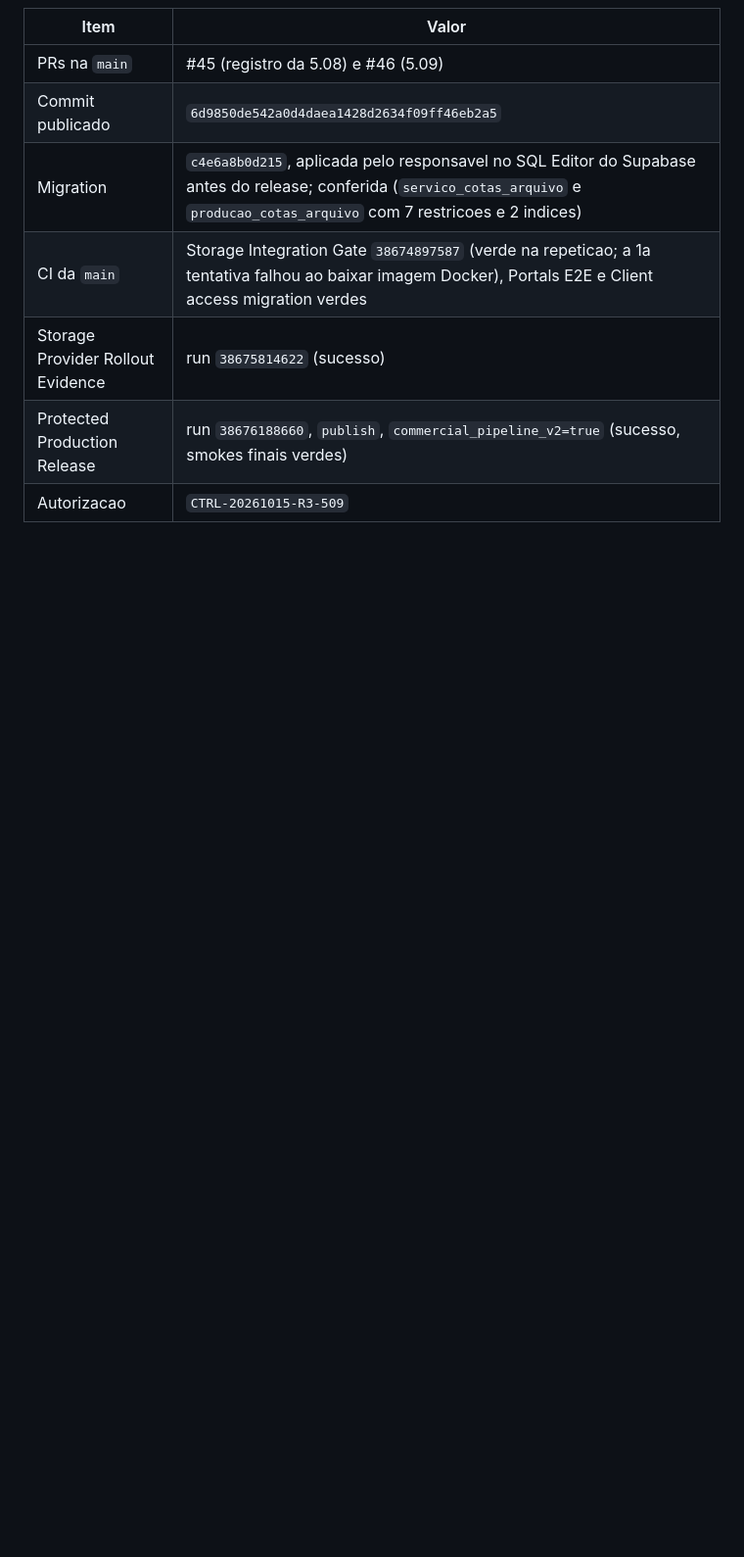
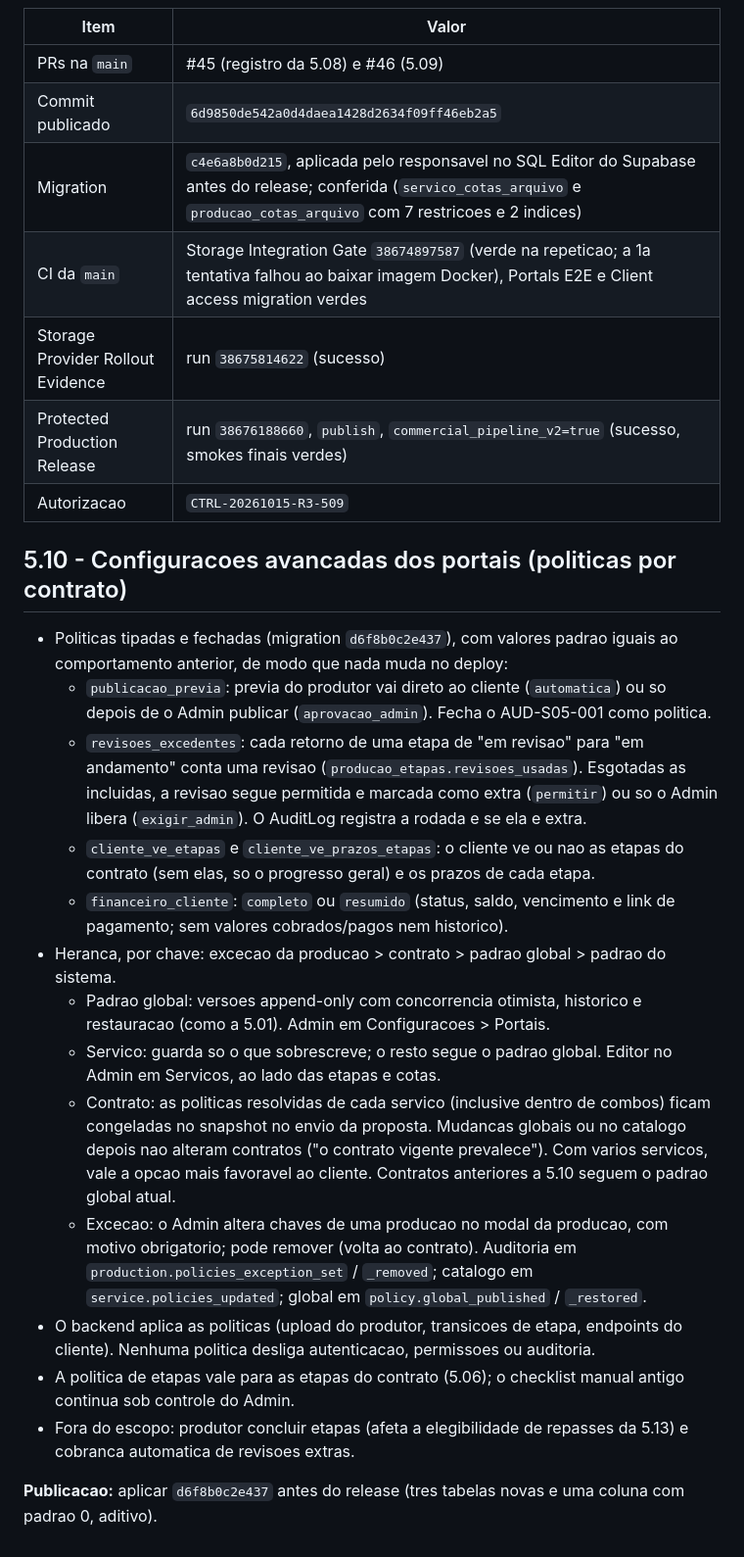
Before and after one commit to andersongaalves/mirai-hit-studio, a Markdown page: docs/roadmap-3.0/ETAPA_05_PLANO.md, the part around the change. Shown at 98% size. Rendered like a GitHub page; blank space fills up the shorter version.

Commit message:
docs(roadmap-3.0): fase 5.10, politicas dos portais por contrato
Co-Authored-By: Claude Opus 5.5 <noreply@anthropic.com>
Claude-Session: https://claude.ai/code/session_01AfT3sAzprH8WCW7k2heAvS

```diff
--- a/docs/roadmap-3.0/ETAPA_05_PLANO.md
+++ b/docs/roadmap-3.0/ETAPA_05_PLANO.md
@@ -303,3 +303,40 @@ testes de downgrade.
 | Storage Provider Rollout Evidence | run `38675814622` (sucesso) |
 | Protected Production Release | run `38676188660`, `publish`, `commercial_pipeline_v2=true` (sucesso, smokes finais verdes) |
 | Autorizacao | `CTRL-20261015-R3-509` |
+
+## 5.10 - Configuracoes avancadas dos portais (politicas por contrato)
+
+- Politicas tipadas e fechadas (migration `d6f8b0c2e437`), com valores padrao iguais ao
+  comportamento anterior, de modo que nada muda no deploy:
+  - `publicacao_previa`: previa do produtor vai direto ao cliente (`automatica`) ou so
+    depois de o Admin publicar (`aprovacao_admin`). Fecha o AUD-S05-001 como politica.
+  - `revisoes_excedentes`: cada retorno de uma etapa de "em revisao" para "em andamento"
+    conta uma revisao (`producao_etapas.revisoes_usadas`). Esgotadas as incluidas, a
+    revisao segue permitida e marcada como extra (`permitir`) ou so o Admin libera
+    (`exigir_admin`). O AuditLog registra a rodada e se ela e extra.
+  - `cliente_ve_etapas` e `cliente_ve_prazos_etapas`: o cliente ve ou nao as etapas do
+    contrato (sem elas, so o progresso geral) e os prazos de cada etapa.
+  - `financeiro_cliente`: `completo` ou `resumido` (status, saldo, vencimento e link de
+    pagamento; sem valores cobrados/pagos nem historico).
+- Heranca, por chave: excecao da producao > contrato > padrao global > padrao do sistema.
+  - Padrao global: versoes append-only com concorrencia otimista, historico e restauracao
+    (como a 5.01). Admin em Configuracoes > Portais.
+  - Servico: guarda so o que sobrescreve; o resto segue o padrao global. Editor no Admin em
+    Servicos, ao lado das etapas e cotas.
+  - Contrato: as politicas resolvidas de cada servico (inclusive dentro de combos) ficam
+    congeladas no snapshot no envio da proposta. Mudancas globais ou no catalogo depois nao
+    alteram contratos ("o contrato vigente prevalece"). Com varios servicos, vale a opcao
+    mais favoravel ao cliente. Contratos anteriores a 5.10 seguem o padrao global atual.
+  - Excecao: o Admin altera chaves de uma producao no modal da producao, com motivo
+    obrigatorio; pode remover (volta ao contrato). Auditoria em
+    `production.policies_exception_set` / `_removed`; catalogo em
+    `service.policies_updated`; global em `policy.global_published` / `_restored`.
+- O backend aplica as politicas (upload do produtor, transicoes de etapa, endpoints do
+  cliente). Nenhuma politica desliga autenticacao, permissoes ou auditoria.
+- A politica de etapas vale para as etapas do contrato (5.06); o checklist manual antigo
+  continua sob controle do Admin.
+- Fora do escopo: produtor concluir etapas (afeta a elegibilidade de repasses da 5.13) e
+  cobranca automatica de revisoes extras.
+
+**Publicacao:** aplicar `d6f8b0c2e437` antes do release (tres tabelas novas e uma coluna com
+padrao 0, aditivo).
```
